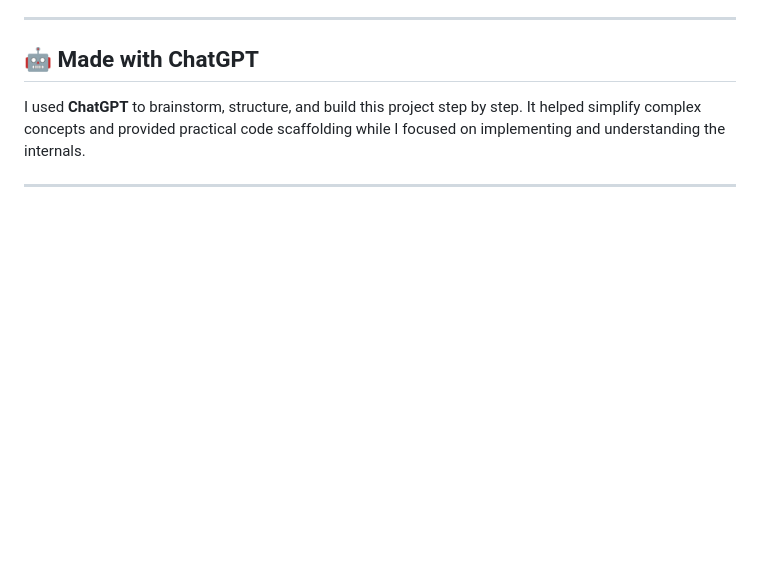
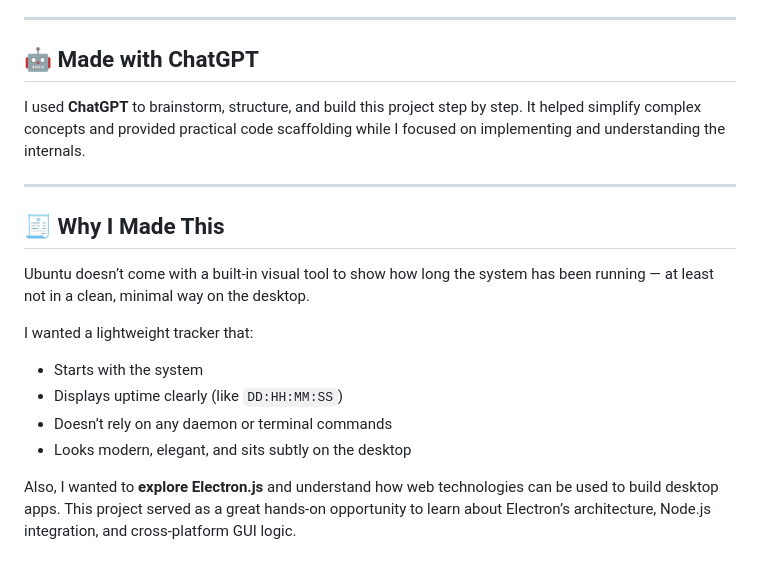
Before and after one commit to ak-1344/UpTime-Tracker, a Markdown page: README.md, the part around the change. GitHub-like rendering; blank space fills up the shorter version.

```diff
--- a/README.md
+++ b/README.md
@@ -96,3 +96,16 @@ This was a fun, learning-focused personal project for Ubuntu where I explored:
 I used **ChatGPT** to brainstorm, structure, and build this project step by step. It helped simplify complex concepts and provided practical code scaffolding while I focused on implementing and understanding the internals.
 
 ---
+
+## 🧾 Why I Made This
+
+Ubuntu doesn’t come with a built-in visual tool to show how long the system has been running — at least not in a clean, minimal way on the desktop.
+
+I wanted a lightweight tracker that:
+
+* Starts with the system
+* Displays uptime clearly (like `DD:HH:MM:SS`)
+* Doesn’t rely on any daemon or terminal commands
+* Looks modern, elegant, and sits subtly on the desktop
+
+Also, I wanted to **explore Electron.js** and understand how web technologies can be used to build desktop apps. This project served as a great hands-on opportunity to learn about Electron’s architecture, Node.js integration, and cross-platform GUI logic.
```
